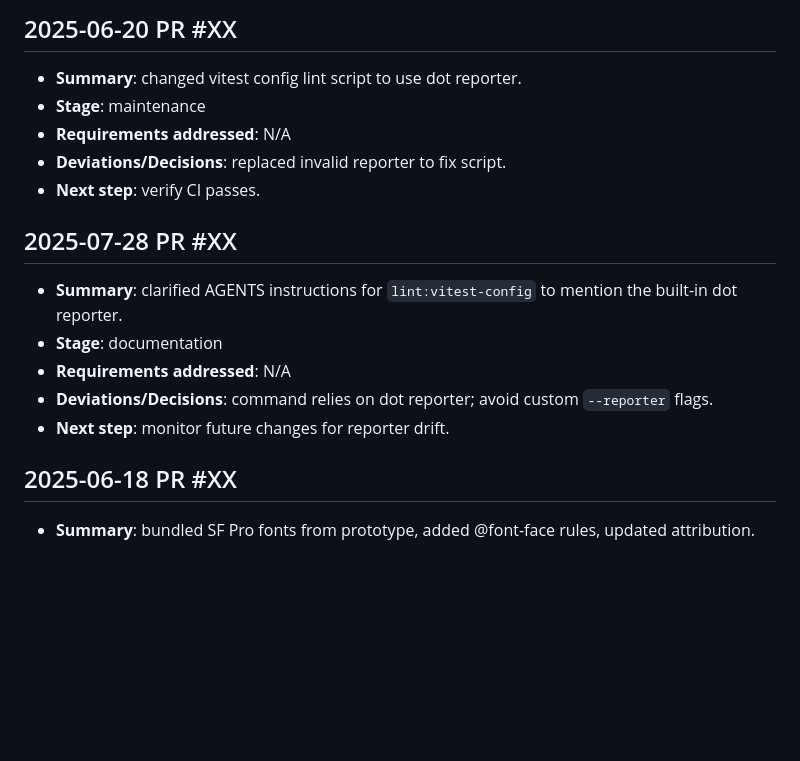
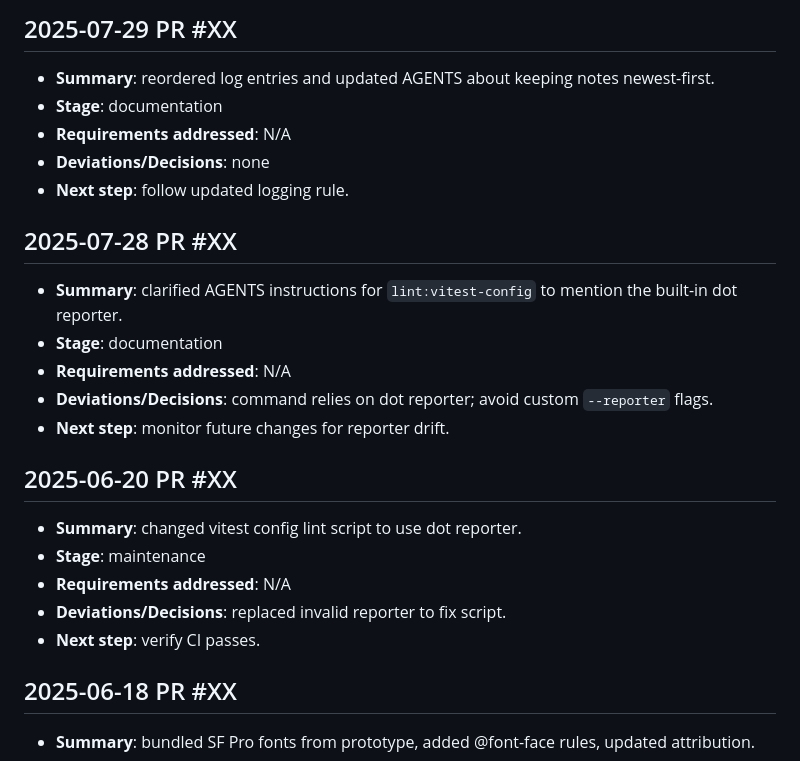
Before and after one commit to IvanStarostin1984/Stock-App1, a Markdown page: NOTES.md, the part around the change. Drawn GitHub-style; blank space fills up the shorter version.

Commit message:
docs: reorder notes and clarify log rules

```diff
--- a/NOTES.md
+++ b/NOTES.md
@@ -1,9 +1,9 @@
-## 2025-06-20 PR #XX
-- **Summary**: changed vitest config lint script to use dot reporter.
-- **Stage**: maintenance
+## 2025-07-29 PR #XX
+- **Summary**: reordered log entries and updated AGENTS about keeping notes newest-first.
+- **Stage**: documentation
 - **Requirements addressed**: N/A
-- **Deviations/Decisions**: replaced invalid reporter to fix script.
-- **Next step**: verify CI passes.
+- **Deviations/Decisions**: none
+- **Next step**: follow updated logging rule.
 
 ## 2025-07-28 PR #XX
 - **Summary**: clarified AGENTS instructions for `lint:vitest-config` to mention the built-in dot reporter.
@@ -11,6 +11,13 @@
 - **Requirements addressed**: N/A
 - **Deviations/Decisions**: command relies on dot reporter; avoid custom `--reporter` flags.
 - **Next step**: monitor future changes for reporter drift.
+
+## 2025-06-20 PR #XX
+- **Summary**: changed vitest config lint script to use dot reporter.
+- **Stage**: maintenance
+- **Requirements addressed**: N/A
+- **Deviations/Decisions**: replaced invalid reporter to fix script.
+- **Next step**: verify CI passes.
 
 ## 2025-06-18 PR #XX
 - **Summary**: bundled SF Pro fonts from prototype, added @font-face rules, updated attribution.
```
Also changed, not shown: AGENTS.md (+1 -0 lines), TODO.md (+1 -0 lines).
